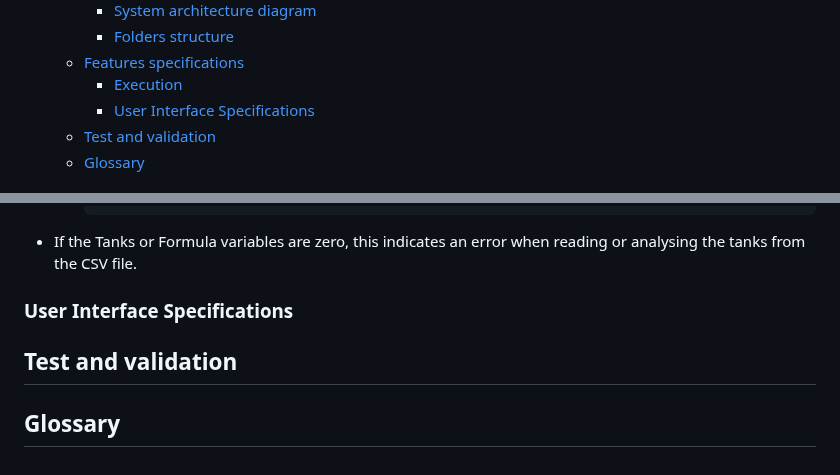
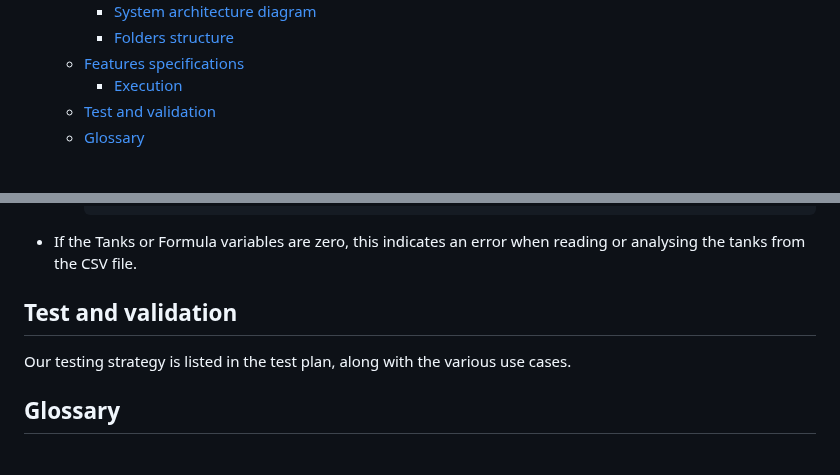
Before and after one commit to algosup/2022-2023-project-5-algorithmics-Team-3, a Markdown page: specs/technical/technical-specifications.md, 2 parts joined by grey strips. Drawn GitHub-style; folded sections open.

```diff
--- a/specs/technical/technical-specifications.md
+++ b/specs/technical/technical-specifications.md
@@ -36,7 +36,6 @@ Table of content
     - [Folders structure](#folders-structure)
   - [Features specifications](#features-specifications)
     - [Execution](#execution)
-    - [User Interface Specifications](#user-interface-specifications)
   - [Test and validation](#test-and-validation)
   - [Glossary](#glossary)
 
@@ -488,9 +487,9 @@
 
 - If the Tanks or Formula variables are zero, this indicates an error when reading or analysing the tanks from the CSV file.
 
-### User Interface Specifications
+## Test and validation
 
-## Test and validation
+Our testing strategy is listed in the test plan, along with the various use cases.
 
 ## Glossary
 
```
